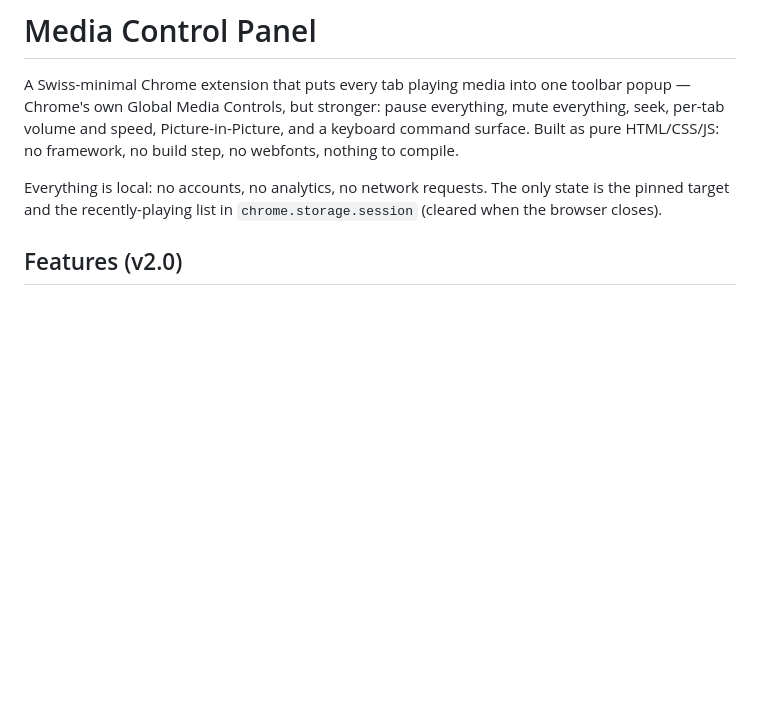
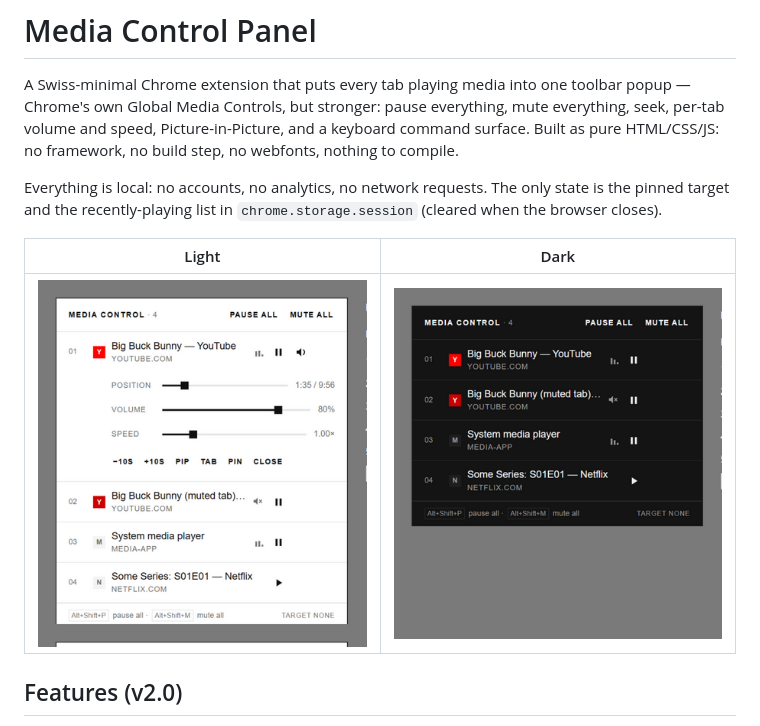
Before and after one commit to d41vin/media-control-panel, a Markdown page: README.md, the part around the change. GitHub-like rendering; pictures changed too: docs/screenshots/popup-dark.png (added), docs/screenshots/popup-light.png (added); blank space fills up the shorter version.

Commit message:
docs: add popup screenshots to the README
Light theme with the expanded panel and dark theme with the full list,
captured from the mock harness.

```diff
--- a/README.md
+++ b/README.md
@@ -7,6 +7,10 @@ no framework, no build step, no webfonts, nothing to compile.
 
 Everything is local: no accounts, no analytics, no network requests. The only state is the pinned
 target and the recently-playing list in `chrome.storage.session` (cleared when the browser closes).
+
+| Light | Dark |
+|---|---|
+| ![Light theme with an expanded panel](docs/screenshots/popup-light.png) | ![Dark theme media list](docs/screenshots/popup-dark.png) |
 
 ## Features (v2.0)
 
```
Also changed, not shown: docs/screenshots/popup-panel.png (added).
